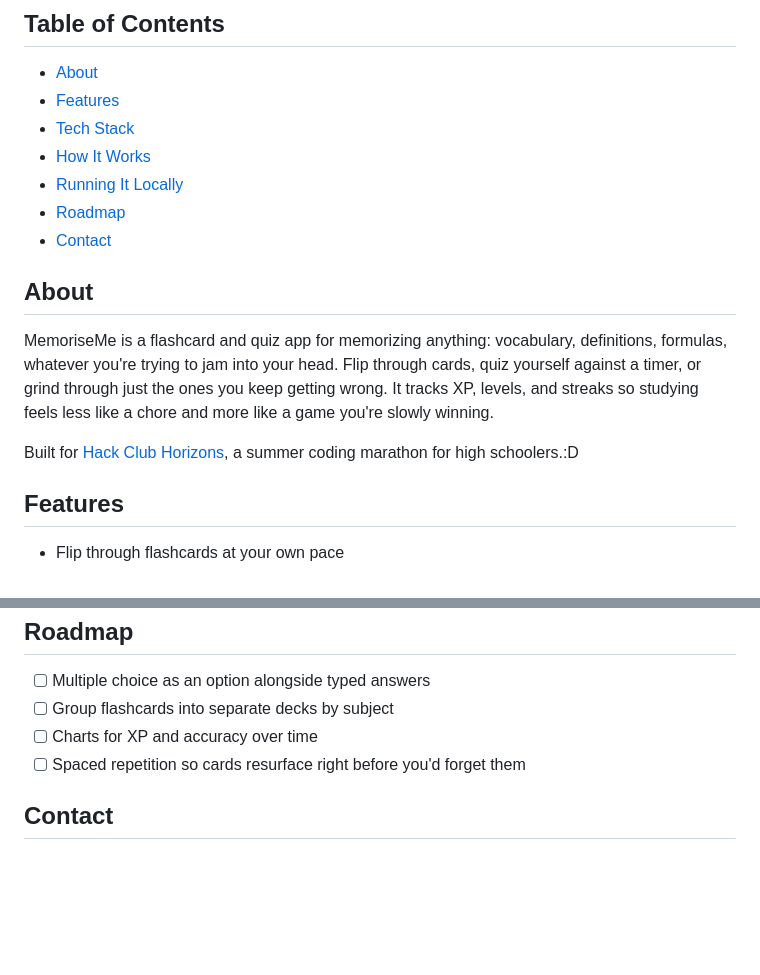
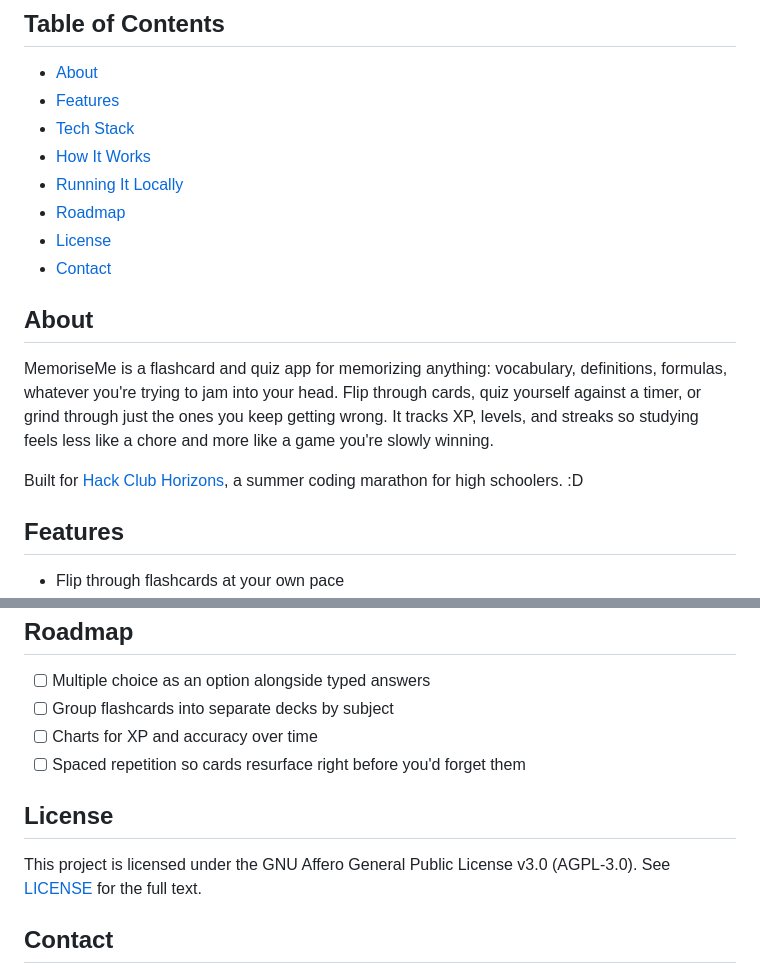
Before and after one commit to salaarshekhani/MemorizeMe, a Markdown page: README.md, 2 parts joined by grey strips. Rendered like a GitHub page; blank space fills up the shorter version.

```diff
--- a/README.md
+++ b/README.md
@@ -13,13 +13,14 @@
 - [How It Works](#how-it-works)
 - [Running It Locally](#running-it-locally)
 - [Roadmap](#roadmap)
+- [License](#license)
 - [Contact](#contact)
 
 ## About
 
 MemoriseMe is a flashcard and quiz app for memorizing anything: vocabulary, definitions, formulas, whatever you're trying to jam into your head. Flip through cards, quiz yourself against a timer, or grind through just the ones you keep getting wrong. It tracks XP, levels, and streaks so studying feels less like a chore and more like a game you're slowly winning.
 
-Built for [Hack Club Horizons](https://horizons.hackclub.com/), a summer coding marathon for high schoolers.:D
+Built for [Hack Club Horizons](https://horizons.hackclub.com/), a summer coding marathon for high schoolers. :D
 
 ## Features
 - Flip through flashcards at your own pace
@@ -62,6 +63,10 @@ Then open `http://localhost:5000`. The database sets itself up on first run, not
 - [ ] Charts for XP and accuracy over time
 - [ ] Spaced repetition so cards resurface right before you'd forget them
 
+## License
+
+This project is licensed under the GNU Affero General Public License v3.0 (AGPL-3.0). See [LICENSE](LICENSE) for the full text.
+
 ## Contact
 
 Made by Salaar Adnan Shekhani for Hack Club Horizons. Open an issue or reach out directly at @salaar.adnanshekhani on Slack with questions, bugs, or ideas.
```
